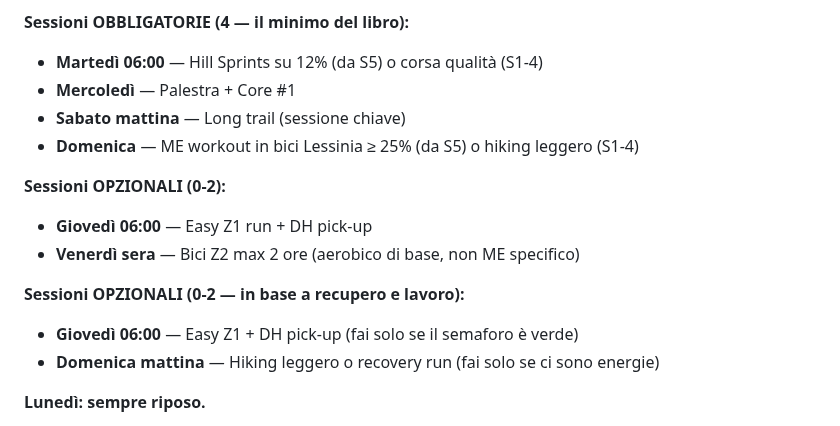
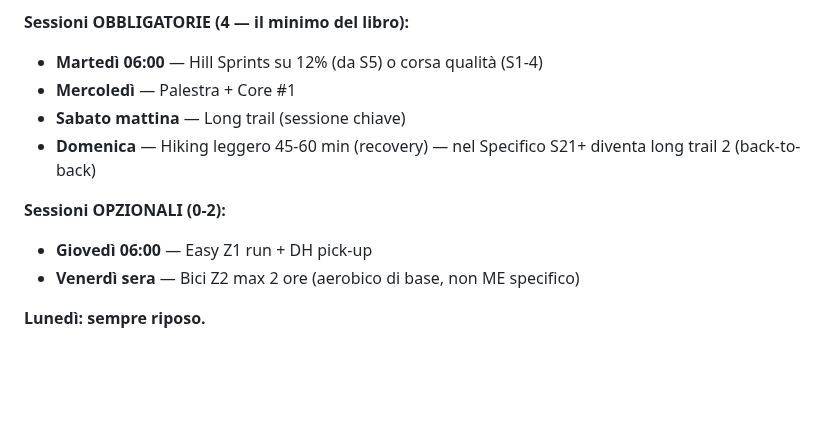
Before and after one commit to Leozardi92/allenamento, a Markdown page: contesto-allenamento.md, the part around one of its changes. Drawn GitHub-style; blank space fills up the shorter version.

```diff
--- a/contesto-allenamento.md
+++ b/contesto-allenamento.md
@@ -133,15 +133,11 @@ La struttura prevede 4 sessioni obbligatorie + 1-2 opzionali in base al recupero
 - **Martedì 06:00** — Hill Sprints su 12% (da S5) o corsa qualità (S1-4)
 - **Mercoledì** — Palestra + Core #1
 - **Sabato mattina** — Long trail (sessione chiave)
-- **Domenica** — ME workout in bici Lessinia ≥ 25% (da S5) o hiking leggero (S1-4)
+- **Domenica** — Hiking leggero 45-60 min (recovery) — nel Specifico S21+ diventa long trail 2 (back-to-back)
 
 **Sessioni OPZIONALI (0-2):**
 - **Giovedì 06:00** — Easy Z1 run + DH pick-up
 - **Venerdì sera** — Bici Z2 max 2 ore (aerobico di base, non ME specifico)
-
-**Sessioni OPZIONALI (0-2 — in base a recupero e lavoro):**
-- **Giovedì 06:00** — Easy Z1 + DH pick-up (fai solo se il semaforo è verde)
-- **Domenica mattina** — Hiking leggero o recovery run (fai solo se ci sono energie)
 
 **Lunedì: sempre riposo.**
 
```
Also changed, not shown: other parts of contesto-allenamento.md (+127 -0 lines).
